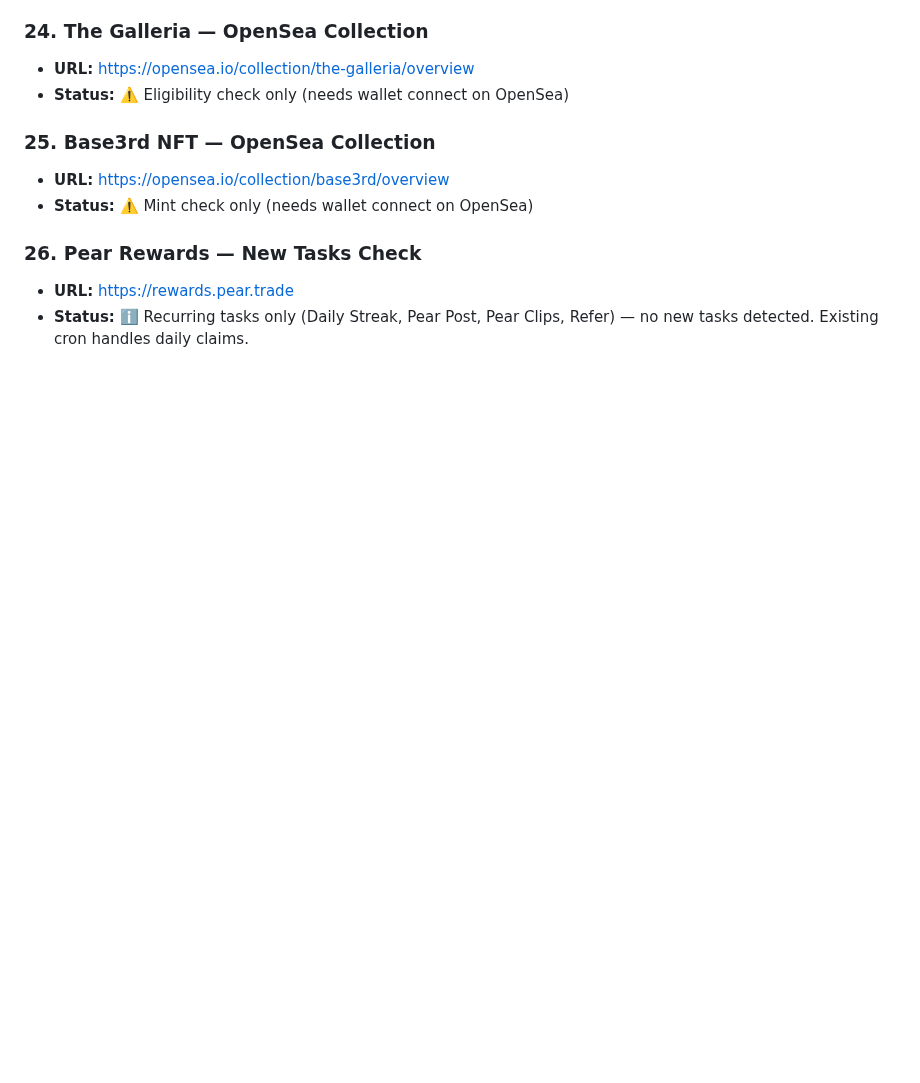
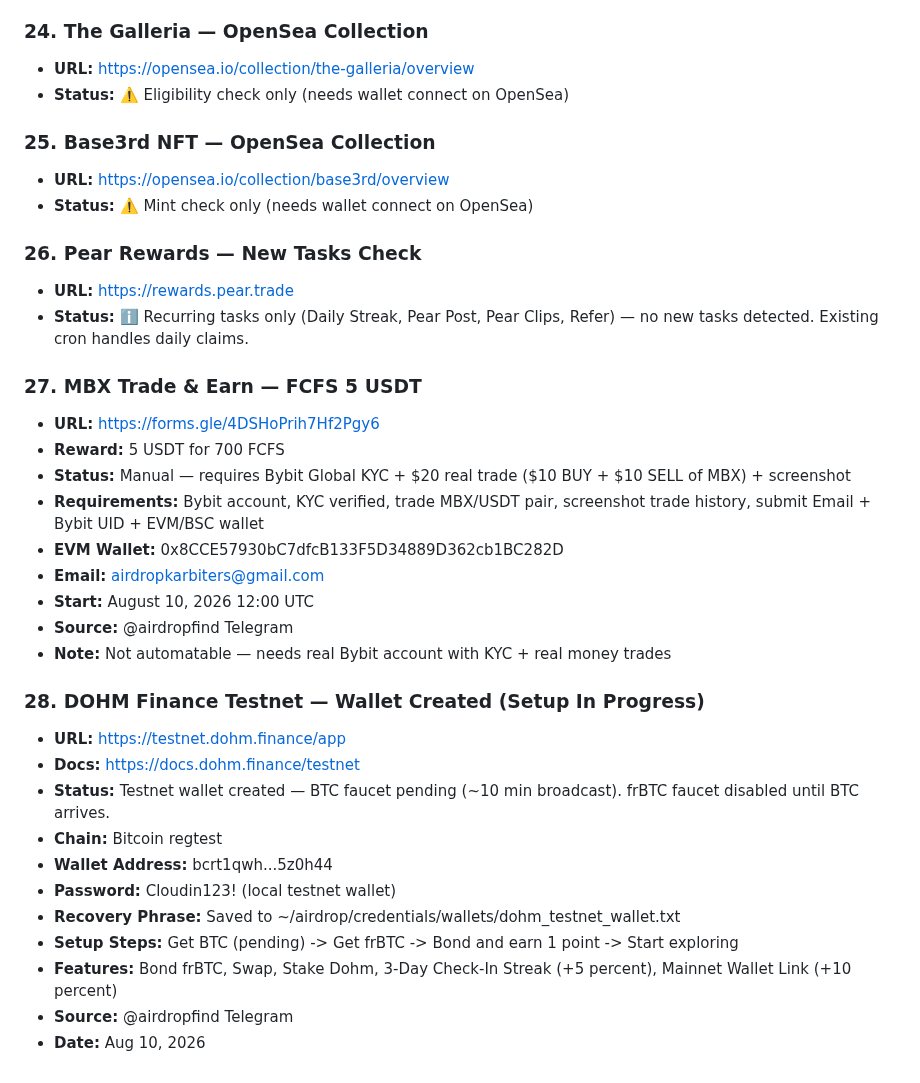
Before and after one commit to ayonclaw/airdrop-tracker, a Markdown page: projects.md, the part around the change. Rendered like a GitHub page; blank space fills up the shorter version.

Commit message:
Add MBX Trade & Earn + DOHM Finance testnet wallet

```diff
--- a/projects.md
+++ b/projects.md
@@ -655,3 +655,28 @@
 ### 26. Pear Rewards — New Tasks Check
 - **URL:** https://rewards.pear.trade
 - **Status:** ℹ️ Recurring tasks only (Daily Streak, Pear Post, Pear Clips, Refer) — no new tasks detected. Existing cron handles daily claims.
+
+
+### 27. MBX Trade & Earn — FCFS 5 USDT
+- **URL:** https://forms.gle/4DSHoPrih7Hf2Pgy6
+- **Reward:** 5 USDT for 700 FCFS
+- **Status:** Manual — requires Bybit Global KYC + $20 real trade ($10 BUY + $10 SELL of MBX) + screenshot
+- **Requirements:** Bybit account, KYC verified, trade MBX/USDT pair, screenshot trade history, submit Email + Bybit UID + EVM/BSC wallet
+- **EVM Wallet:** 0x8CCE57930bC7dfcB133F5D34889D362cb1BC282D
+- **Email:** airdropkarbiters@gmail.com
+- **Start:** August 10, 2026 12:00 UTC
+- **Source:** @airdropfind Telegram
+- **Note:** Not automatable — needs real Bybit account with KYC + real money trades
+
+### 28. DOHM Finance Testnet — Wallet Created (Setup In Progress)
+- **URL:** https://testnet.dohm.finance/app
+- **Docs:** https://docs.dohm.finance/testnet
+- **Status:** Testnet wallet created — BTC faucet pending (~10 min broadcast). frBTC faucet disabled until BTC arrives.
+- **Chain:** Bitcoin regtest
+- **Wallet Address:** bcrt1qwh...5z0h44
+- **Password:** Cloudin123! (local testnet wallet)
+- **Recovery Phrase:** Saved to ~/airdrop/credentials/wallets/dohm_testnet_wallet.txt
+- **Setup Steps:** Get BTC (pending) -> Get frBTC -> Bond and earn 1 point -> Start exploring
+- **Features:** Bond frBTC, Swap, Stake Dohm, 3-Day Check-In Streak (+5 percent), Mainnet Wallet Link (+10 percent)
+- **Source:** @airdropfind Telegram
+- **Date:** Aug 10, 2026
```
